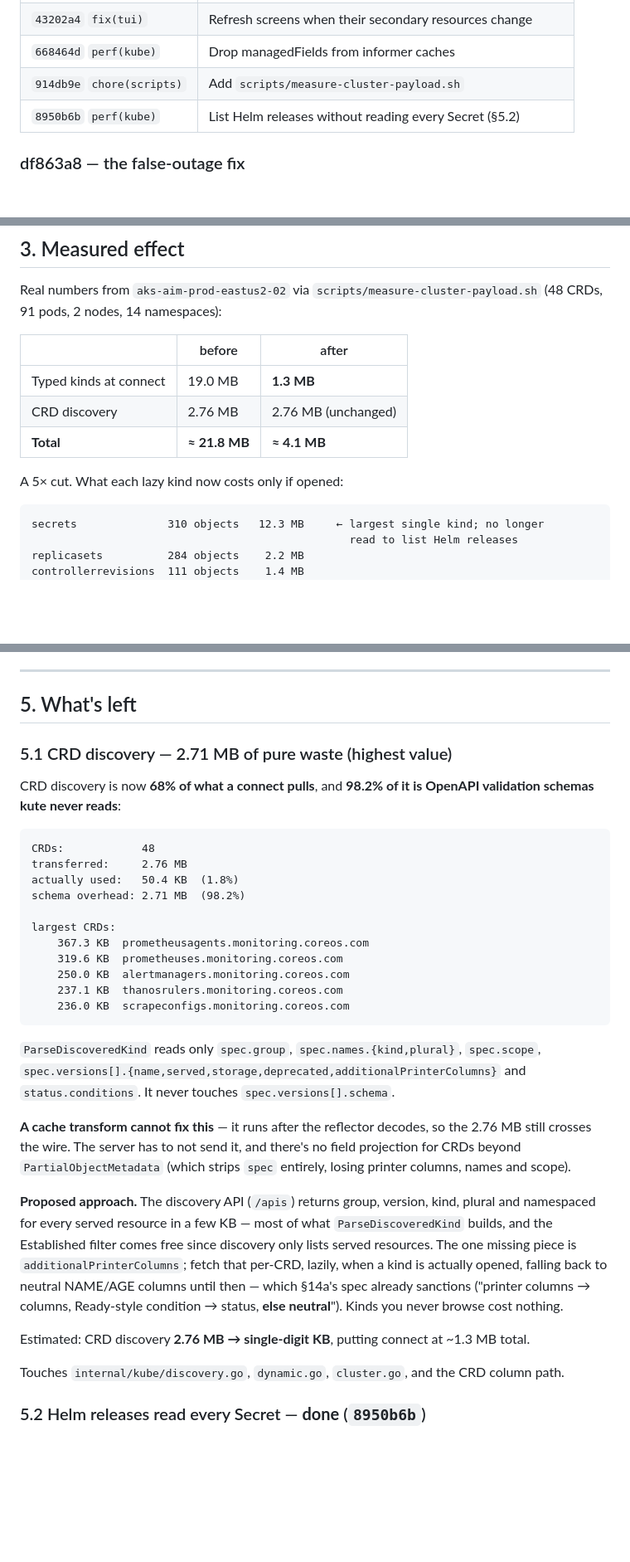
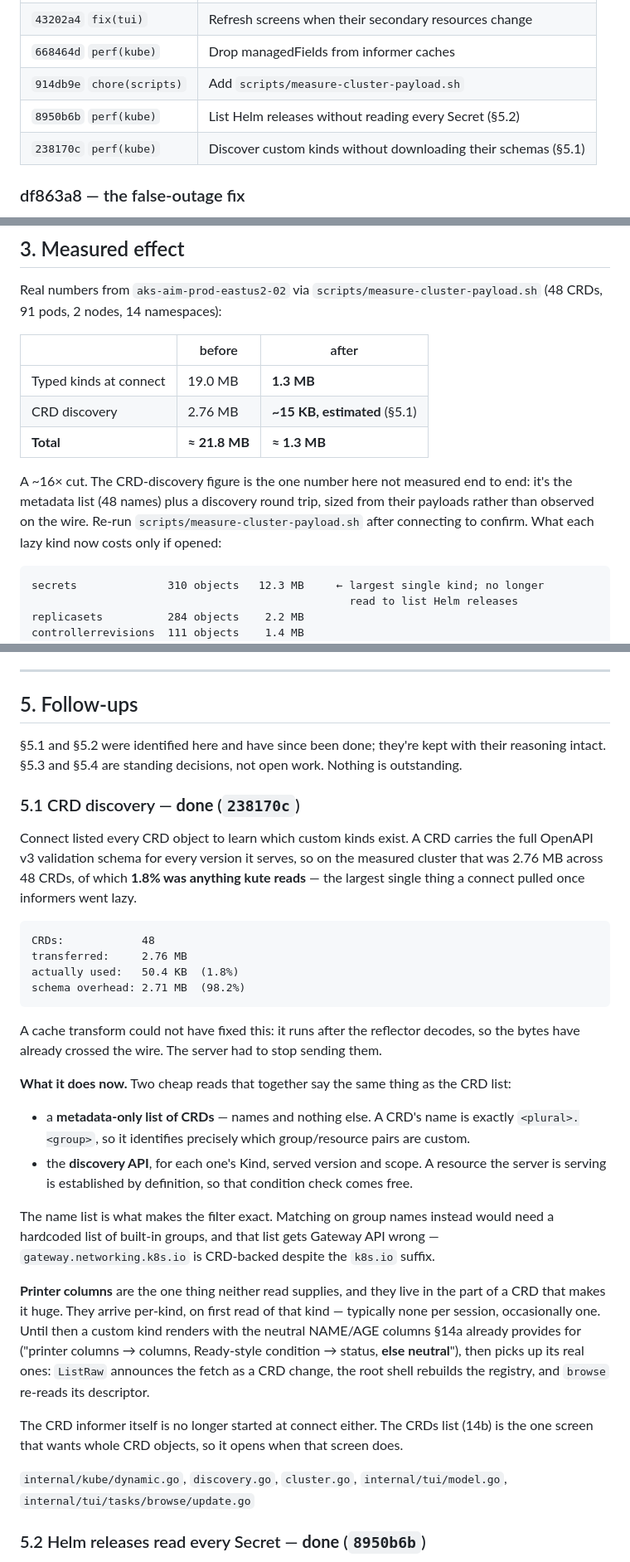
Before and after one commit to kute-dev/kute, a Markdown page: docs/lazy-informers.md, 3 parts joined by grey strips. Shown at 83% size. GitHub-like rendering; blank space fills up the shorter version.

Commit message:
docs: mark CRD discovery done and retitle the follow-ups section
Records 238170c against §5.1, updates the headline figure to ~1.3 MB, and
flags the CRD-discovery number as estimated rather than measured — it is
sized from the two requests' payloads, not observed end to end.

````diff
--- a/docs/lazy-informers.md
+++ b/docs/lazy-informers.md
@@ -64,6 +64,7 @@ gets for free.
 | `668464d` `perf(kube)` | Drop managedFields from informer caches |
 | `914db9e` `chore(scripts)` | Add `scripts/measure-cluster-payload.sh` |
 | `8950b6b` `perf(kube)` | List Helm releases without reading every Secret (§5.2) |
+| `238170c` `perf(kube)` | Discover custom kinds without downloading their schemas (§5.1) |
 
 ### df863a8 — the false-outage fix
 
@@ -198,10 +199,13 @@ Real numbers from `aks-aim-prod-eastus2-02` via `scripts/measure-cluster-payload
 | | before | after |
 |---|---|---|
 | Typed kinds at connect | 19.0 MB | **1.3 MB** |
-| CRD discovery | 2.76 MB | 2.76 MB (unchanged) |
-| **Total** | **≈ 21.8 MB** | **≈ 4.1 MB** |
+| CRD discovery | 2.76 MB | **~15 KB, estimated** (§5.1) |
+| **Total** | **≈ 21.8 MB** | **≈ 1.3 MB** |
 
-A 5× cut. What each lazy kind now costs only if opened:
+A ~16× cut. The CRD-discovery figure is the one number here not measured end to end: it's
+the metadata list (48 names) plus a discovery round trip, sized from their payloads rather
+than observed on the wire. Re-run `scripts/measure-cluster-payload.sh` after connecting to
+confirm. What each lazy kind now costs only if opened:
 
 ```
 secrets              310 objects   12.3 MB     ← largest single kind; no longer
@@ -245,47 +249,52 @@ Three claims were checked rather than asserted:
 
 ---
 
-## 5. What's left
+## 5. Follow-ups
 
-### 5.1 CRD discovery — 2.71 MB of pure waste (highest value)
+§5.1 and §5.2 were identified here and have since been done; they're kept with their
+reasoning intact. §5.3 and §5.4 are standing decisions, not open work. Nothing is
+outstanding.
 
-CRD discovery is now **68% of what a connect pulls**, and **98.2% of it is OpenAPI
-validation schemas kute never reads**:
+### 5.1 CRD discovery — **done** (`238170c`)
+
+Connect listed every CRD object to learn which custom kinds exist. A CRD carries the full
+OpenAPI v3 validation schema for every version it serves, so on the measured cluster that
+was 2.76 MB across 48 CRDs, of which **1.8% was anything kute reads** — the largest single
+thing a connect pulled once informers went lazy.
 
 ```
 CRDs:            48
 transferred:     2.76 MB
 actually used:   50.4 KB  (1.8%)
 schema overhead: 2.71 MB  (98.2%)
-
-largest CRDs:
-    367.3 KB  prometheusagents.monitoring.coreos.com
-    319.6 KB  prometheuses.monitoring.coreos.com
-    250.0 KB  alertmanagers.monitoring.coreos.com
-    237.1 KB  thanosrulers.monitoring.coreos.com
-    236.0 KB  scrapeconfigs.monitoring.coreos.com
 ```
 
-`ParseDiscoveredKind` reads only `spec.group`, `spec.names.{kind,plural}`, `spec.scope`,
-`spec.versions[].{name,served,storage,deprecated,additionalPrinterColumns}` and
-`status.conditions`. It never touches `spec.versions[].schema`.
+A cache transform could not have fixed this: it runs after the reflector decodes, so the
+bytes have already crossed the wire. The server had to stop sending them.
 
-**A cache transform cannot fix this** — it runs after the reflector decodes, so the 2.76 MB
-still crosses the wire. The server has to not send it, and there's no field projection for
-CRDs beyond `PartialObjectMetadata` (which strips `spec` entirely, losing printer columns,
-names and scope).
+**What it does now.** Two cheap reads that together say the same thing as the CRD list:
 
-**Proposed approach.** The discovery API (`/apis`) returns group, version, kind, plural and
-namespaced for every served resource in a few KB — most of what `ParseDiscoveredKind`
-builds, and the Established filter comes free since discovery only lists served resources.
-The one missing piece is `additionalPrinterColumns`; fetch that per-CRD, lazily, when a
-kind is actually opened, falling back to neutral NAME/AGE columns until then — which
-§14a's spec already sanctions ("printer columns → columns, Ready-style condition → status,
-**else neutral**"). Kinds you never browse cost nothing.
+- a **metadata-only list of CRDs** — names and nothing else. A CRD's name is exactly
+  `<plural>.<group>`, so it identifies precisely which group/resource pairs are custom.
+- the **discovery API**, for each one's Kind, served version and scope. A resource the
+  server is serving is established by definition, so that condition check comes free.
 
-Estimated: CRD discovery **2.76 MB → single-digit KB**, putting connect at ~1.3 MB total.
+The name list is what makes the filter exact. Matching on group names instead would need a
+hardcoded list of built-in groups, and that list gets Gateway API wrong —
+`gateway.networking.k8s.io` is CRD-backed despite the `k8s.io` suffix.
 
-Touches `internal/kube/discovery.go`, `dynamic.go`, `cluster.go`, and the CRD column path.
+**Printer columns** are the one thing neither read supplies, and they live in the part of a
+CRD that makes it huge. They arrive per-kind, on first read of that kind — typically none
+per session, occasionally one. Until then a custom kind renders with the neutral NAME/AGE
+columns §14a already provides for ("printer columns → columns, Ready-style condition →
+status, **else neutral**"), then picks up its real ones: `ListRaw` announces the fetch as a
+CRD change, the root shell rebuilds the registry, and `browse` re-reads its descriptor.
+
+The CRD informer itself is no longer started at connect either. The CRDs list (14b) is the
+one screen that wants whole CRD objects, so it opens when that screen does.
+
+`internal/kube/dynamic.go`, `discovery.go`, `cluster.go`, `internal/tui/model.go`,
+`internal/tui/tasks/browse/update.go`
 
 ### 5.2 Helm releases read every Secret — **done** (`8950b6b`)
 
````
Also changed, not shown: other parts of docs/lazy-informers.md (+3 -3 lines).
